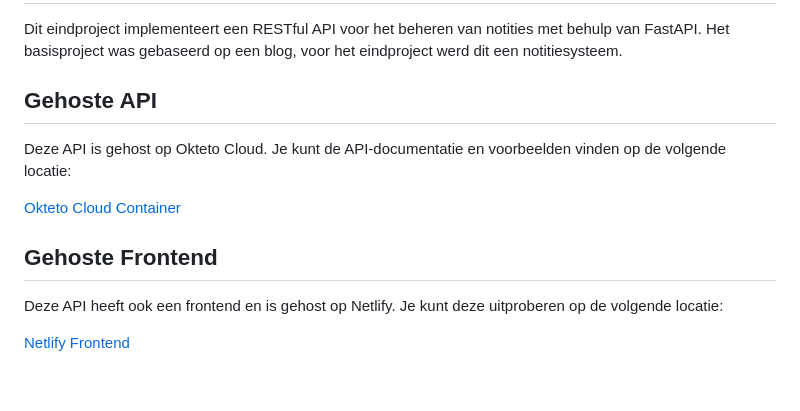
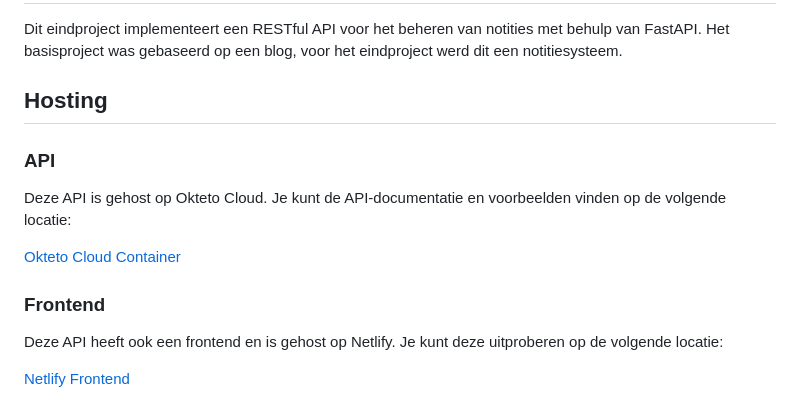
Before and after one commit to renzodotexe/final-project-api-dev, a Markdown page: README.md, the part around the change. GitHub-like rendering.

Commit message:
Reformat

```diff
--- a/README.md
+++ b/README.md
@@ -4,13 +4,15 @@
 
 Dit eindproject implementeert een RESTful API voor het beheren van notities met behulp van FastAPI. Het basisproject was gebaseerd op een blog, voor het eindproject werd dit een notitiesysteem.
 
-## Gehoste API
+## Hosting
+
+### API
 
 Deze API is gehost op Okteto Cloud. Je kunt de API-documentatie en voorbeelden vinden op de volgende locatie:
 
 [Okteto Cloud Container](https://notes-api-renzodotexe.cloud.okteto.net/docs#/)
 
-## Gehoste Frontend
+### Frontend
 
 Deze API heeft ook een frontend en is gehost op Netlify. Je kunt deze uitproberen op de volgende locatie:
 
```
